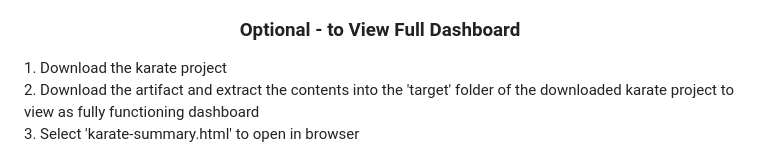
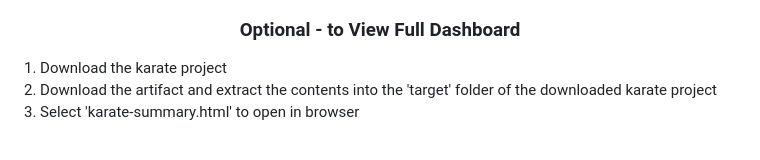
Before and after one commit to bridirks/ctx-api-karate, a Markdown page: README.md, the part around the change. Rendered like a GitHub page.

```diff
--- a/README.md
+++ b/README.md
@@ -53,5 +53,5 @@ These tests are designed to ensure proper acceptance of API keys necessary to ac
 5. Results will be viewable in an artifact folder after the tests have completed. These results will not be formatted<br>
 <h3 align="center">Optional - to View Full Dashboard</h3>
 1. Download the karate project<br>
-2. Download the artifact and extract the contents into the 'target' folder of the downloaded karate project to view as fully functioning dashboard<br>
+2. Download the artifact and extract the contents into the 'target' folder of the downloaded karate project<br>
 3. Select 'karate-summary.html' to open in browser
```
